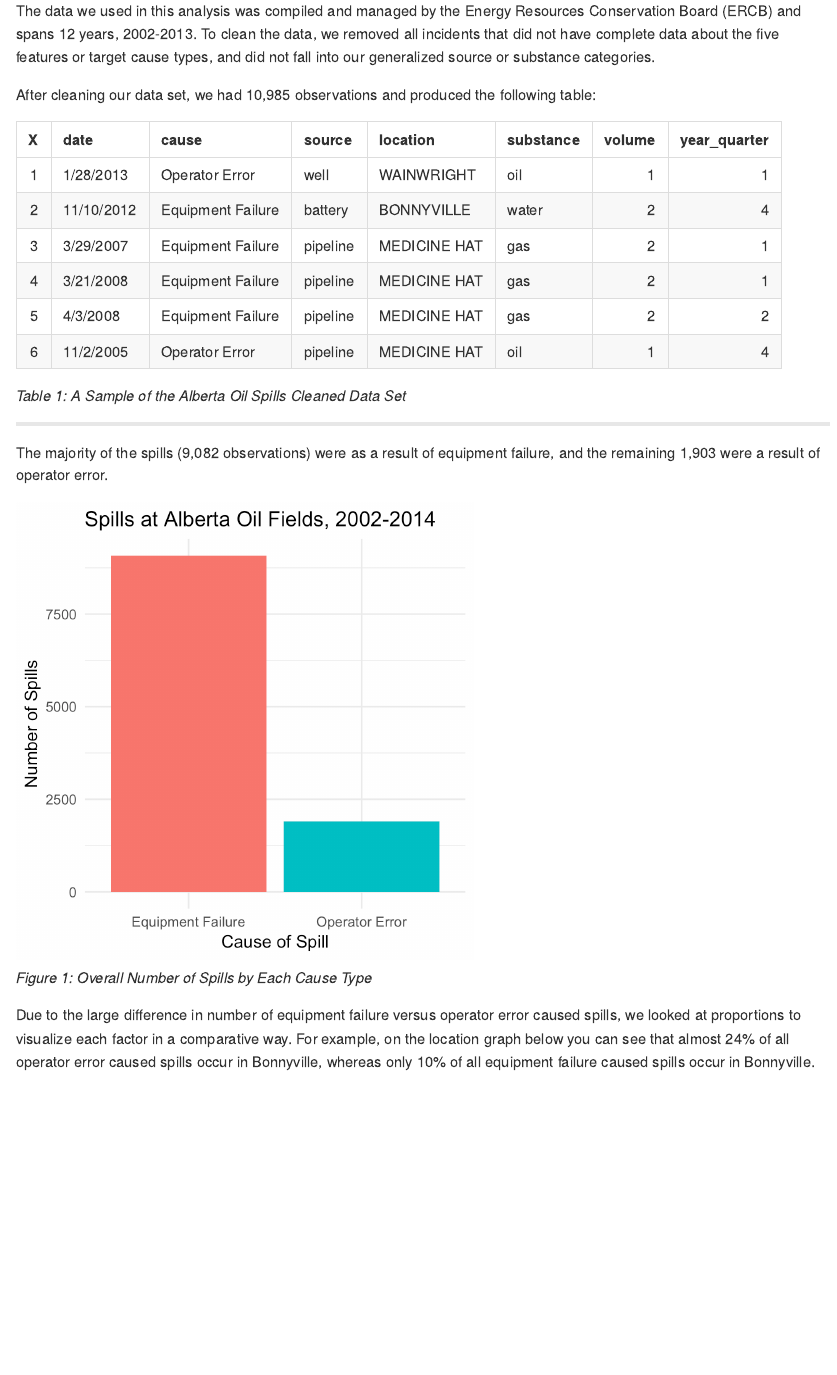
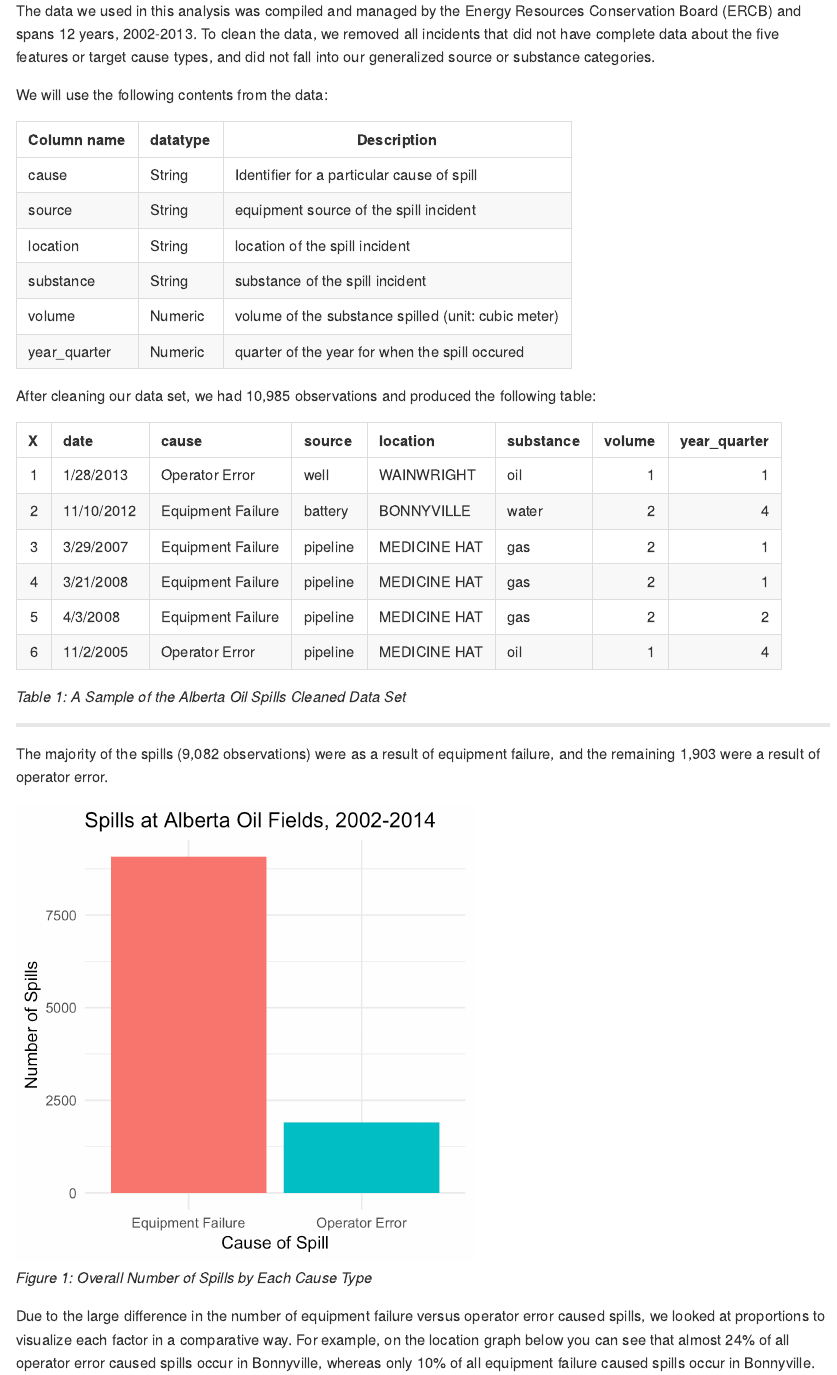
Before and after one commit to UBC-MDS/DSCI_522_Alberta-Oil-Spills, an R Markdown document (doc/final_report.Rmd): the page in a window 1100 px wide, from 680 px down. The pictures show the output file doc/final_report.md that the author committed with the source, drawn offline in the style of GitHub.

Commit message:
update issues in feedback from m1

````diff
--- a/doc/final_report.Rmd
+++ b/doc/final_report.Rmd
@@ -21,6 +21,17 @@ The two spill causes we looked at were: Equipment Failure and Operator (human) E
 
 The data we used in this analysis was compiled and managed by the Energy Resources Conservation Board (ERCB) and spans 12 years, 2002-2013. To clean the data, we removed all incidents that did not have complete data about the five features or target cause types, and did not fall into our generalized source or substance categories.
 
+We will use the following contents from the data:
+
+| Column name | datatype | Description |
+| --- | -- | -- |
+| cause | String | Identifier for a particular cause of spill |
+| source | String | equipment source of the spill incident|
+| location | String | location of the spill incident|
+| substance | String | substance of the spill incident|
+| volume | Numeric | volume of the substance spilled (unit: cubic meter) |
+| year_quarter | Numeric | quarter of the year for when the spill occured |
+
 After cleaning our data set, we had 10,985 observations and produced the following table:
 
 ```{r data, echo=FALSE}
@@ -40,7 +51,7 @@ The majority of the spills (9,082 observations) were as a result of equipment fa
 
 *Figure 1: Overall Number of Spills by Each Cause Type*
 
-Due to the large difference in number of equipment failure versus operator error caused spills, we looked at proportions to visualize each factor in a comparative way. For example, on the location graph below you can see that almost 24% of all operator error caused spills occur in Bonnyville, whereas only 10% of all equipment failure caused spills occur in Bonnyville.
+Due to the large difference in the number of equipment failure versus operator error caused spills, we looked at proportions to visualize each factor in a comparative way. For example, on the location graph below you can see that almost 24% of all operator error caused spills occur in Bonnyville, whereas only 10% of all equipment failure caused spills occur in Bonnyville.
 
 <img src="../img/location_graph.png" alt="Fig 2: Location Graph" width="500"/>
 
````
Also changed, not shown: src/2_data_viz.R (+1 -1 lines), doc/final_report.md, img/volume_graph.png, doc/final_report.Rmd (2 more changed lines).
